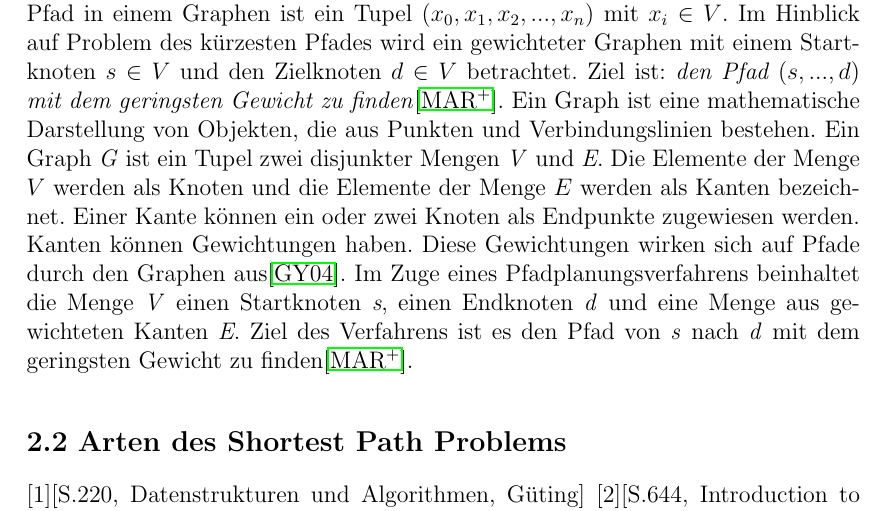
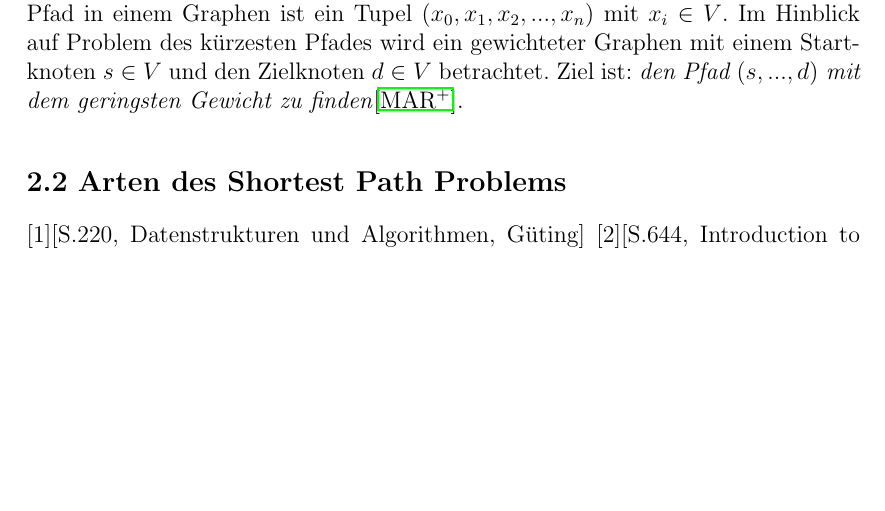
Before and after one commit to Handkock/wa2020_pathplanning, a LaTeX thesis (wa20202_vorlage.tex, which reads chapters/ShortestPathProblem.tex): part of page 6 of 19, cut so that both start at the same text, the shorter picture padded with empty space. Compiled offline with pdfLaTeX.

Commit message:
remove unused text

```diff
--- a/chapters/ShortestPathProblem.tex
+++ b/chapters/ShortestPathProblem.tex
@@ -6,9 +6,6 @@ In diesem Abschnitt wird ein Einstieg in das Problem des kürzesten Pfades (engl
 \section{Begriffsdefinitionen}
 
 Ein Graph ist eine mathematische Darstellung von Objekten, die aus Punkten und Verbindungen zwischen den Punkten bestehen. Ein Graph ist ein Tupel zwei disjunkter Mengen: $G_{def}= (V,E)$. Die Elemente $v \in V$ heißen Knoten (vertices) und die Elemente $e \in E$ sind die Kanten (edges). Die Graphen können gewichetet oder ungewichtet sein. Bei gewichteten Graphen jeder Kante ist eine Gewichtung zugeordnet. Diese Gewichtungen wirken sich auf Pfade durch den Graphen aus\cite{Gross.2004}. Pfad in einem Graphen ist ein Tupel $\left ( x_{0}, x_{1}, x_{2}, ..., x_{n} \right )$ mit $x_{i} \in V$.  Im Hinblick auf Problem des kürzesten Pfades wird ein gewichteter Graphen mit einem Startknoten $s \in V$ und den Zielknoten $d \in V$ betrachtet. Ziel ist: \textit{den Pfad  $\left ( s, ..., d \right )$ mit dem geringsten Gewicht zu finden}\cite{Madkour.2017}.
-%ein Pfad bestimmen, und s und d konsisten nutzen
-Ein Graph ist eine mathematische Darstellung von Objekten, die aus Punkten und Verbindungslinien bestehen. Ein Graph \textit{G} ist ein Tupel zwei disjunkter Mengen \textit{V} und \textit{E}. Die Elemente der Menge $V$ werden als Knoten und die Elemente der Menge $E$ werden als Kanten bezeichnet. Einer Kante können ein oder zwei Knoten als Endpunkte zugewiesen werden. Kanten können Gewichtungen haben. Diese Gewichtungen wirken sich auf Pfade durch den Graphen aus\cite{Gross.2004}. Im Zuge eines Pfadplanungsverfahrens beinhaltet die Menge \textit{V} einen Startknoten \textit{s}, einen Endknoten \textit{d} und eine Menge aus gewichteten Kanten \textit{E}. %todo besser mathematisch, d,e el E
-Ziel des Verfahrens ist es den Pfad von \textit{s} nach \textit{d} mit dem geringsten Gewicht zu finden\cite{Madkour.2017}.
 
 \section{Arten des Shortest Path Problems}
 
```
